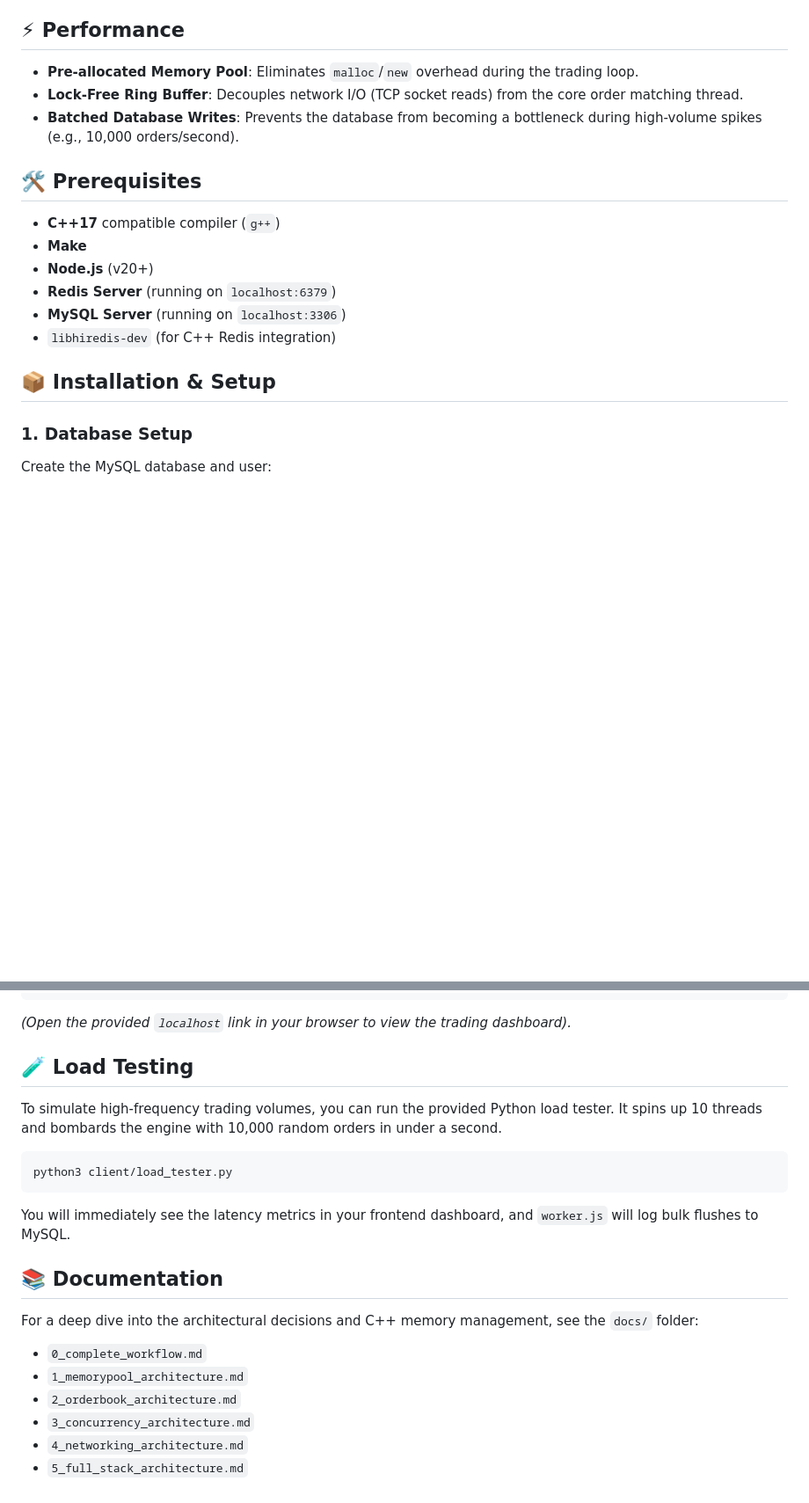
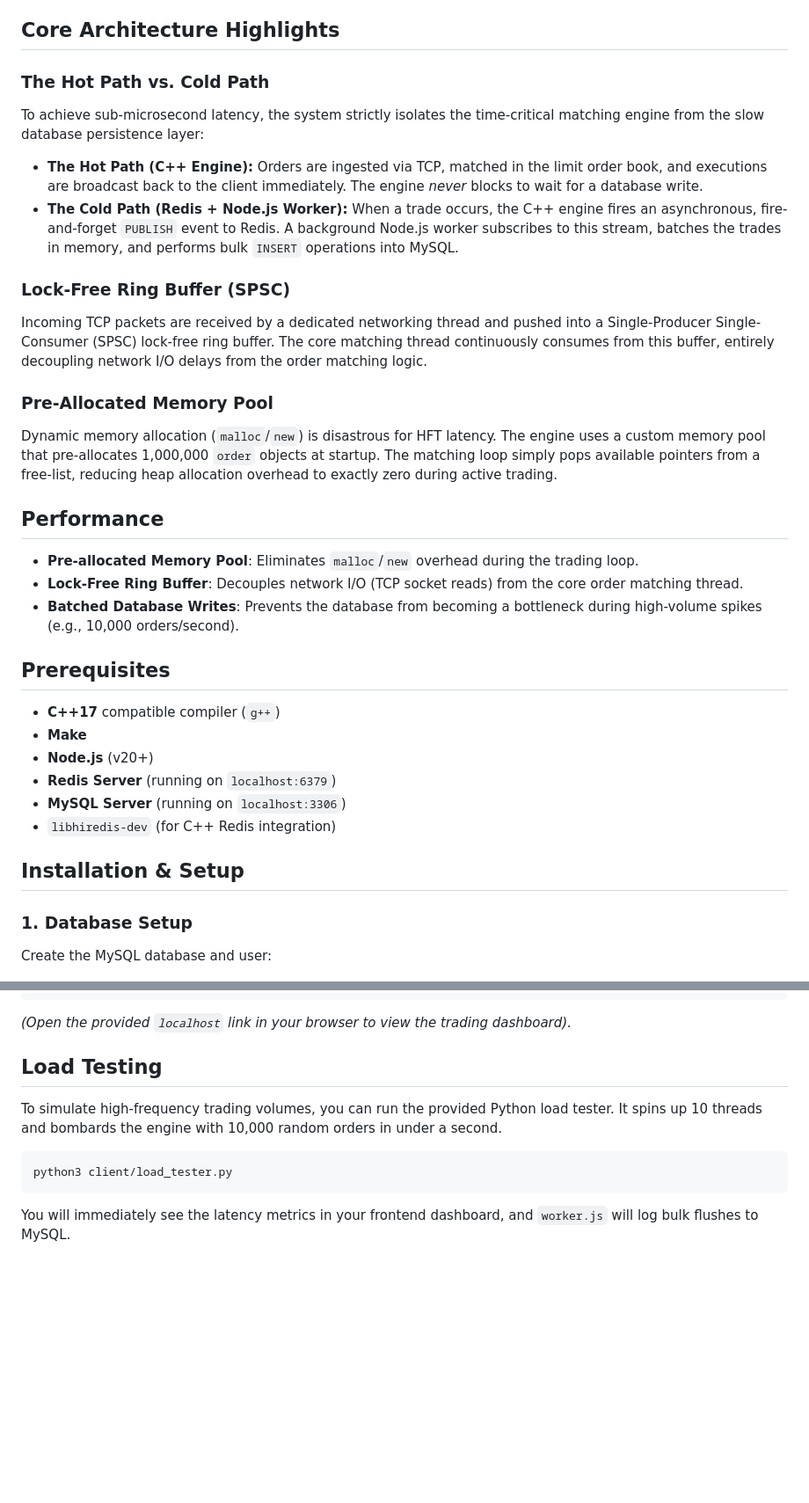
Before and after one commit to rameshwar89/Multi-Threaded-HFT-engine, a Markdown page: README.md, 2 parts joined by grey strips. Shown at 88% size. Drawn GitHub-style; blank space fills up the shorter version.

Commit message:
docs: finalize README with live demo and architecture breakdown

````diff
--- a/README.md
+++ b/README.md
@@ -17,13 +17,26 @@ This project is designed to eliminate I/O bottlenecks by isolating the critical
 5. **Node.js Worker (`worker.js`)**: Subscribes to the Redis channel, batches trades in-memory, and flushes them to MySQL in large bulk inserts to minimize database locking.
 6. **MySQL Database**: Persists all matched trades.
 
-## ⚡ Performance
+## Core Architecture Highlights
+
+### The Hot Path vs. Cold Path
+To achieve sub-microsecond latency, the system strictly isolates the time-critical matching engine from the slow database persistence layer:
+- **The Hot Path (C++ Engine):** Orders are ingested via TCP, matched in the limit order book, and executions are broadcast back to the client immediately. The engine *never* blocks to wait for a database write.
+- **The Cold Path (Redis + Node.js Worker):** When a trade occurs, the C++ engine fires an asynchronous, fire-and-forget `PUBLISH` event to Redis. A background Node.js worker subscribes to this stream, batches the trades in memory, and performs bulk `INSERT` operations into MySQL.
+
+### Lock-Free Ring Buffer (SPSC)
+Incoming TCP packets are received by a dedicated networking thread and pushed into a Single-Producer Single-Consumer (SPSC) lock-free ring buffer. The core matching thread continuously consumes from this buffer, entirely decoupling network I/O delays from the order matching logic.
+
+### Pre-Allocated Memory Pool
+Dynamic memory allocation (`malloc`/`new`) is disastrous for HFT latency. The engine uses a custom memory pool that pre-allocates 1,000,000 `order` objects at startup. The matching loop simply pops available pointers from a free-list, reducing heap allocation overhead to exactly zero during active trading.
+
+## Performance
 
 - **Pre-allocated Memory Pool**: Eliminates `malloc`/`new` overhead during the trading loop.
 - **Lock-Free Ring Buffer**: Decouples network I/O (TCP socket reads) from the core order matching thread.
 - **Batched Database Writes**: Prevents the database from becoming a bottleneck during high-volume spikes (e.g., 10,000 orders/second).
 
-## 🛠️ Prerequisites
+## Prerequisites
 
 - **C++17** compatible compiler (`g++`)
 - **Make**
@@ -32,7 +45,7 @@ This project is designed to eliminate I/O bottlenecks by isolating the critical
 - **MySQL Server** (running on `localhost:3306`)
 - `libhiredis-dev` (for C++ Redis integration)
 
-## 📦 Installation & Setup
+## Installation & Setup
 
 ### 1. Database Setup
 Create the MySQL database and user:
@@ -91,7 +104,7 @@ npx serve
 ```
 *(Open the provided `localhost` link in your browser to view the trading dashboard).*
 
-## 🧪 Load Testing
+## Load Testing
 
 To simulate high-frequency trading volumes, you can run the provided Python load tester. It spins up 10 threads and bombards the engine with 10,000 random orders in under a second.
 
@@ -99,13 +112,3 @@ To simulate high-frequency trading volumes, you can run the provided Python load
 python3 client/load_tester.py
 ```
 You will immediately see the latency metrics in your frontend dashboard, and `worker.js` will log bulk flushes to MySQL.
-
-## 📚 Documentation
-
-For a deep dive into the architectural decisions and C++ memory management, see the `docs/` folder:
-- `0_complete_workflow.md`
-- `1_memorypool_architecture.md`
-- `2_orderbook_architecture.md`
-- `3_concurrency_architecture.md`
-- `4_networking_architecture.md`
-- `5_full_stack_architecture.md`
````
Also changed, not shown: other parts of README.md (+5 -5 lines).
